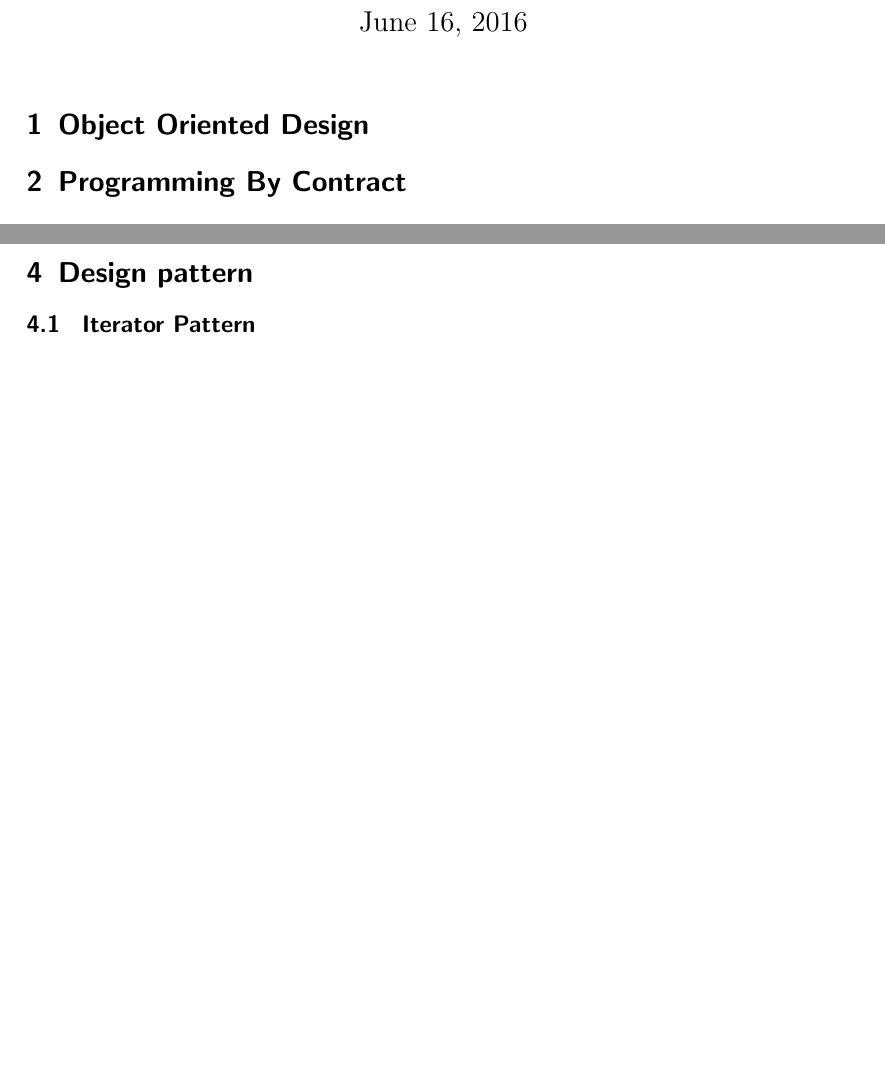
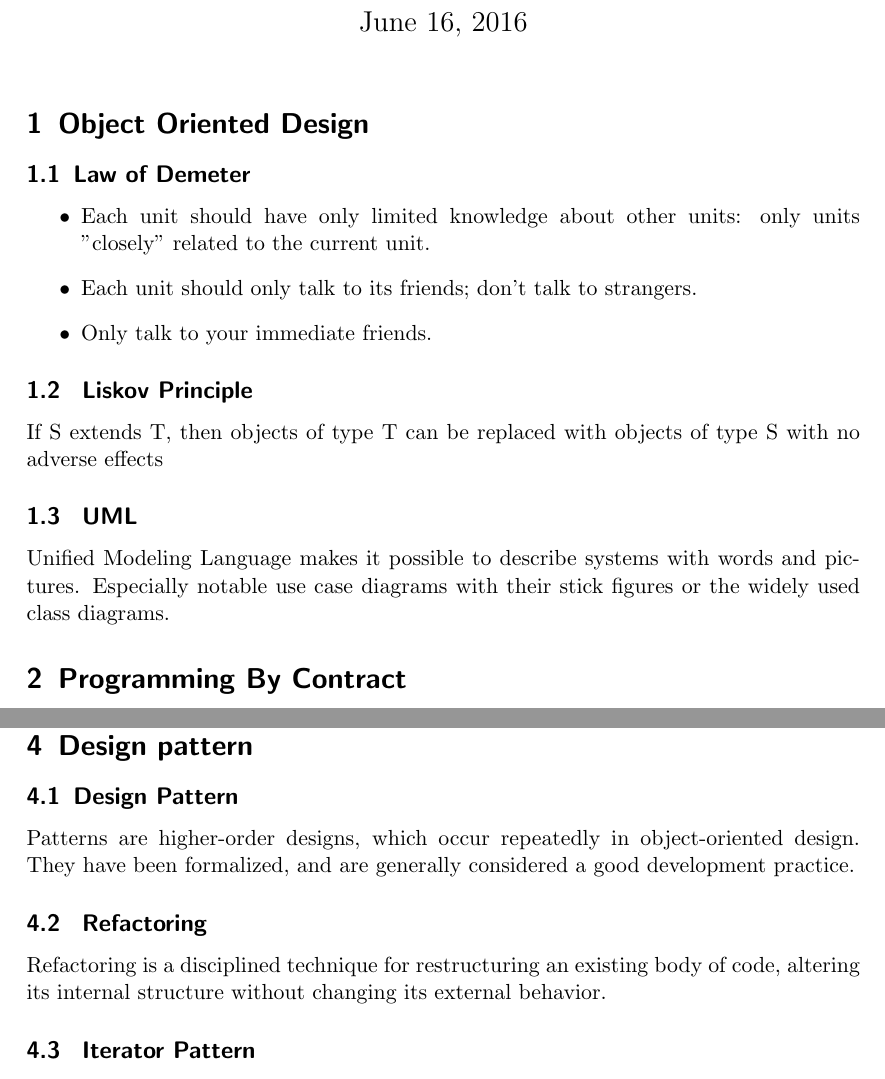
Before and after one commit to noRubidium/COMP2911Rev, a LaTeX document (2911.tex): two parts of pages 1 and 4 of 8 before the commit and two parts of pages 1 and 5 of 9 after it, joined at a grey line, cut so that both start at the same text, the shorter picture padded with empty space. Compiled offline with pdfLaTeX.

Commit message:
Added definition of terms

```diff
--- a/2911.tex
+++ b/2911.tex
@@ -15,4 +15,16 @@
 \begin{document}
   \maketitle
   \section{Object Oriented Design}
+    \subsection {Law of Demeter}
+      \begin{itemize}
+        \item Each unit should have only limited knowledge about other units: only units "closely" related to the current unit.
+        \item Each unit should only talk to its friends; don't talk to strangers.
+        \item Only talk to your immediate friends.
+      \end{itemize}
+
+    \subsection { Liskov Principle }
+      If S extends T, then objects of type T can be replaced with objects of type S with no adverse effects
+
+    \subsection { UML }
+      Unified Modeling Language makes it possible to describe systems with words and pictures. Especially notable use case diagrams with their stick figures or the widely used class diagrams.
   \section{Programming By Contract}
@@ -25,3 +51,7 @@
     \lstinputlisting{code/ArrayListSet.java}
 
   \section{Design pattern}
+    \subsection {Design Pattern }
+      Patterns are higher-order designs, which occur repeatedly in object-oriented design. They have been formalized, and are generally considered a good development practice.
+    \subsection { Refactoring }
+      Refactoring is a disciplined technique for restructuring an existing body of code, altering its internal structure without changing its external behavior.
```
Also changed, not shown: 2911.pdf, 2911.tex (19 more changed lines).
